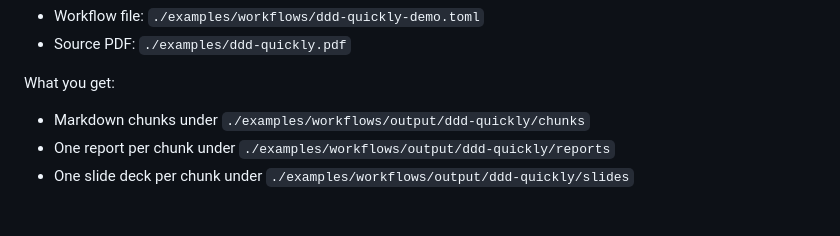
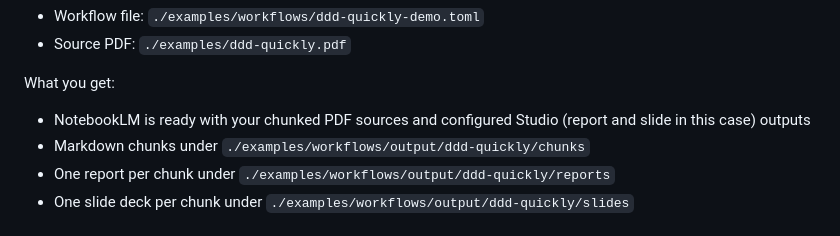
Before and after one commit to cmlonder/notebooklm-chunker, a Markdown page: README.md, the part around the change. Rendered like a GitHub page.

```diff
--- a/README.md
+++ b/README.md
@@ -27,7 +27,7 @@ Demo files:
 - Source PDF: `./examples/ddd-quickly.pdf`
 
 What you get:
-
+- NotebookLM is ready with your chunked PDF sources and configured Studio (report and slide in this case) outputs
 - Markdown chunks under `./examples/workflows/output/ddd-quickly/chunks`
 - One report per chunk under `./examples/workflows/output/ddd-quickly/reports`
 - One slide deck per chunk under `./examples/workflows/output/ddd-quickly/slides`
```
